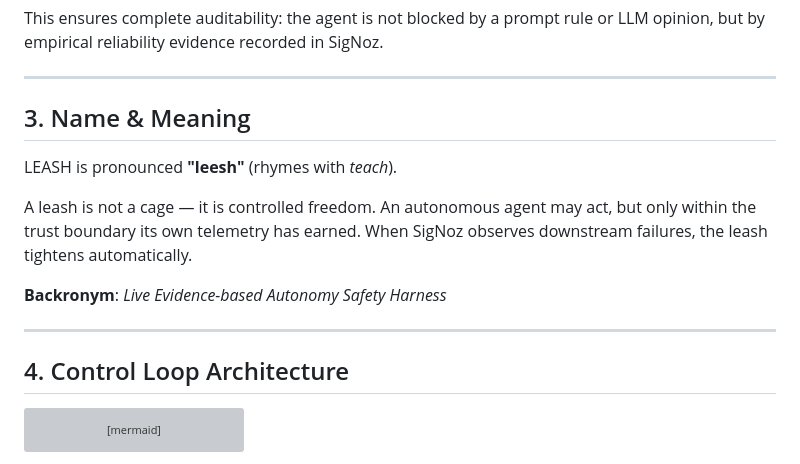
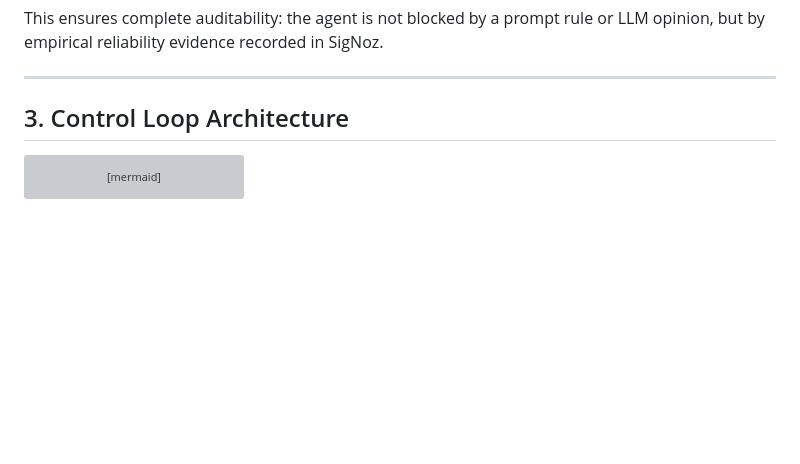
Before and after one commit to Vaibhav13Shukla/LEASH, a Markdown page: README.md, the part around the change. Drawn GitHub-style; blank space fills up the shorter version; grey boxes are pictures that could not be loaded.

Commit message:
docs: remove Name & Meaning section — keep only content that serves judging criteria

````diff
--- a/README.md
+++ b/README.md
@@ -60,17 +60,7 @@ This ensures complete auditability: the agent is not blocked by a prompt rule or
 
 ---
 
-## 3. Name & Meaning
-
-LEASH is pronounced **"leesh"** (rhymes with *teach*).
-
-A leash is not a cage — it is controlled freedom. An autonomous agent may act, but only within the trust boundary its own telemetry has earned. When SigNoz observes downstream failures, the leash tightens automatically.
-
-**Backronym**: *Live Evidence-based Autonomy Safety Harness*
-
----
-
-## 4. Control Loop Architecture
+## 3. Control Loop Architecture
 
 ```mermaid
 flowchart TB
````
